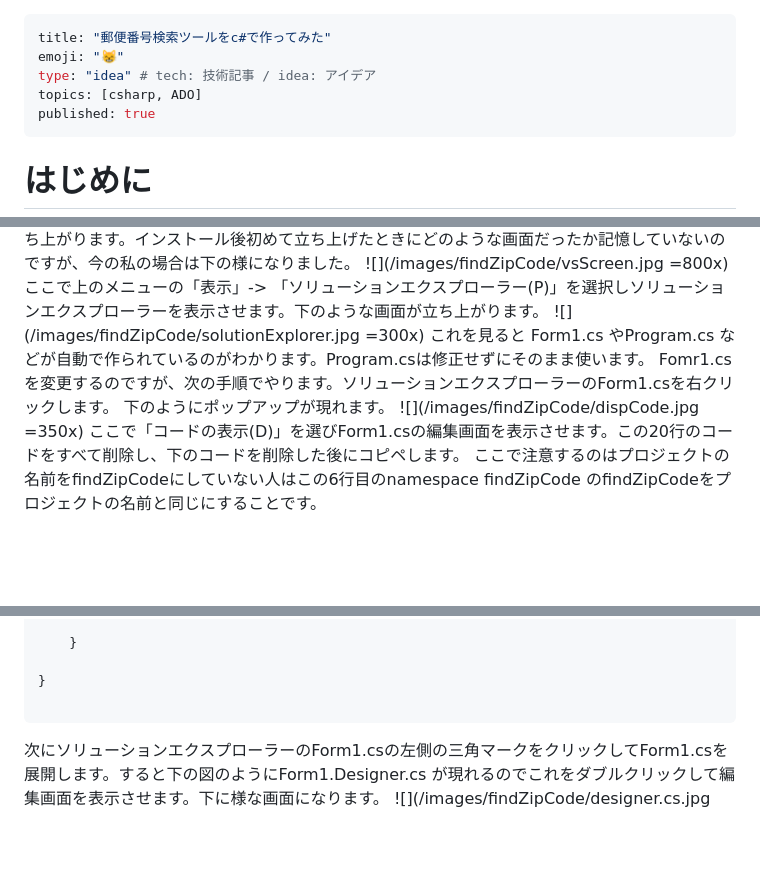
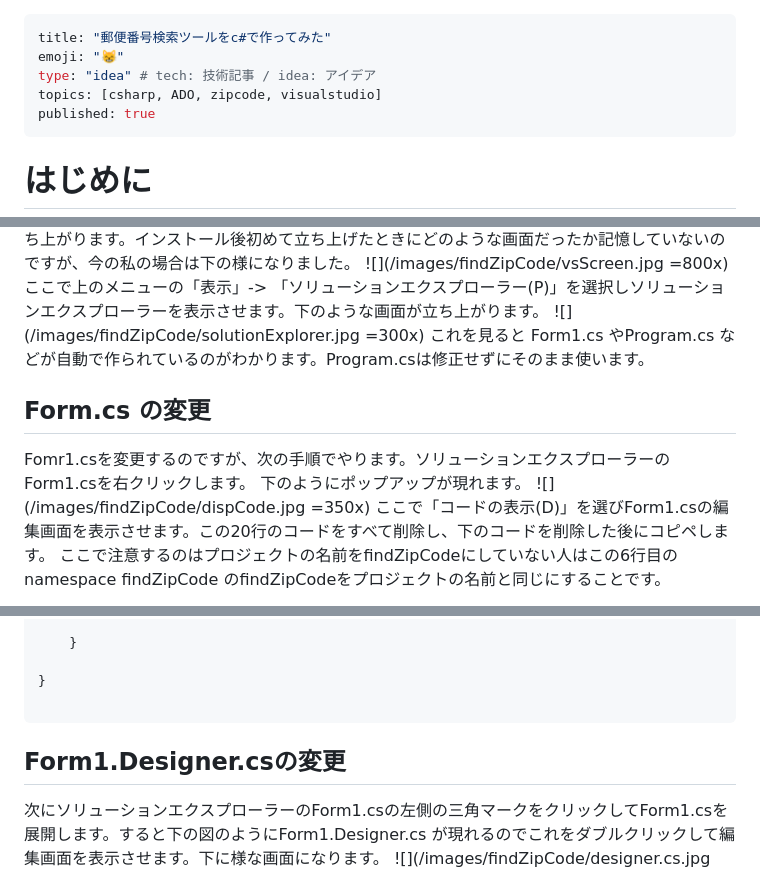
Before and after one commit to charliekato/zennbook, a Markdown page: articles/find_zip_code.md, 3 parts joined by grey strips. Drawn GitHub-style; blank space fills up the shorter version.

Commit message:
minor update including topics.

````diff
--- a/articles/find_zip_code.md
+++ b/articles/find_zip_code.md
@@ -2,7 +2,7 @@
 title: "郵便番号検索ツールをc#で作ってみた"
 emoji: "😸"
 type: "idea" # tech: 技術記事 / idea: アイデア
-topics: [csharp, ADO]
+topics: [csharp, ADO, zipcode, visualstudio]
 published: true
 ---
 # はじめに
@@ -64,7 +64,9 @@ Visual Studioは個人の利用なら無償で利用できるのでMicrosoftのw
 ![](/images/findZipCode/vsScreen.jpg =800x)
 ここで上のメニューの「表示」-> 「ソリューションエクスプローラー(P)」を選択しソリューションエクスプローラーを表示させます。下のような画面が立ち上がります。
 ![](/images/findZipCode/solutionExplorer.jpg =300x)
-これを見ると Form1.cs やProgram.cs などが自動で作られているのがわかります。Program.csは修正せずにそのまま使います。 Fomr1.csを変更するのですが、次の手順でやります。ソリューションエクスプローラーのForm1.csを右クリックします。 下のようにポップアップが現れます。
+これを見ると Form1.cs やProgram.cs などが自動で作られているのがわかります。Program.csは修正せずにそのまま使います。
+## Form.cs の変更
+Fomr1.csを変更するのですが、次の手順でやります。ソリューションエクスプローラーのForm1.csを右クリックします。 下のようにポップアップが現れます。
 ![](/images/findZipCode/dispCode.jpg =350x)
 ここで「コードの表示(D)」を選びForm1.csの編集画面を表示させます。この20行のコードをすべて削除し、下のコードを削除した後にコピペします。
 ここで注意するのはプロジェクトの名前をfindZipCodeにしていない人はこの6行目のnamespace findZipCode のfindZipCodeをプロジェクトの名前と同じにすることです。
@@ -195,6 +197,7 @@ namespace findZipCode
 
 ```
 
+## Form1.Designer.csの変更
 次にソリューションエクスプローラーのForm1.csの左側の三角マークをクリックしてForm1.csを展開します。すると下の図のようにForm1.Designer.cs が現れるのでこれをダブルクリックして編集画面を表示させます。下に様な画面になります。
 ![](/images/findZipCode/designer.cs.jpg =900x)
 このForm1.Designer.csというのは最初の画面に出ていた Form1.cs[デザイン](Windows フォームデザイナーと呼ばれています) のフォームにツールボックスの部品を並べてGUIのフォームを作ると自動でできるものですが、今回はできているものをコピペします。ですのででてきたコードはすべて削除し、そのあとに以下のコードを貼り付けます。
````
Also changed, not shown: other parts of articles/find_zip_code.md (+1 -0 lines).
